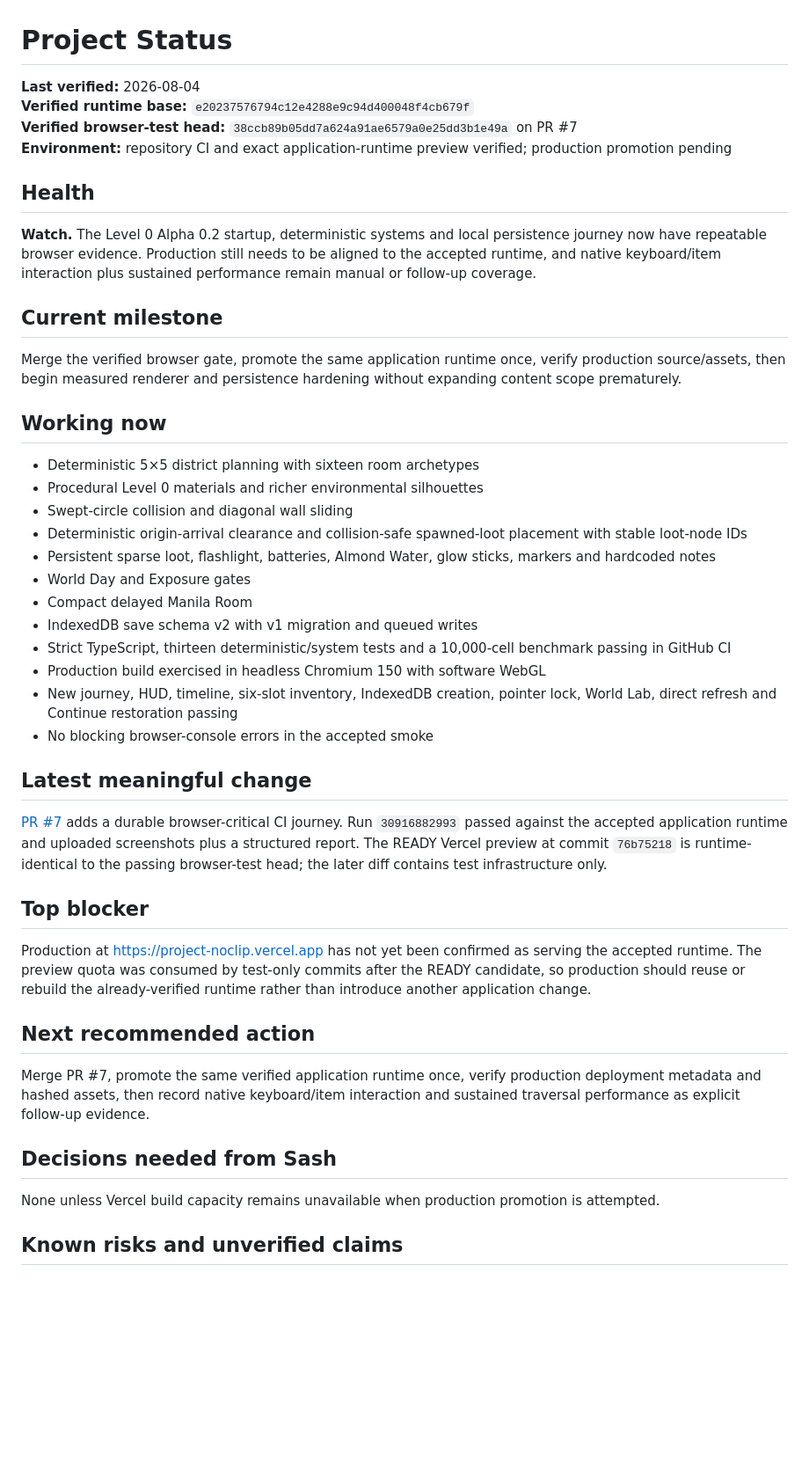
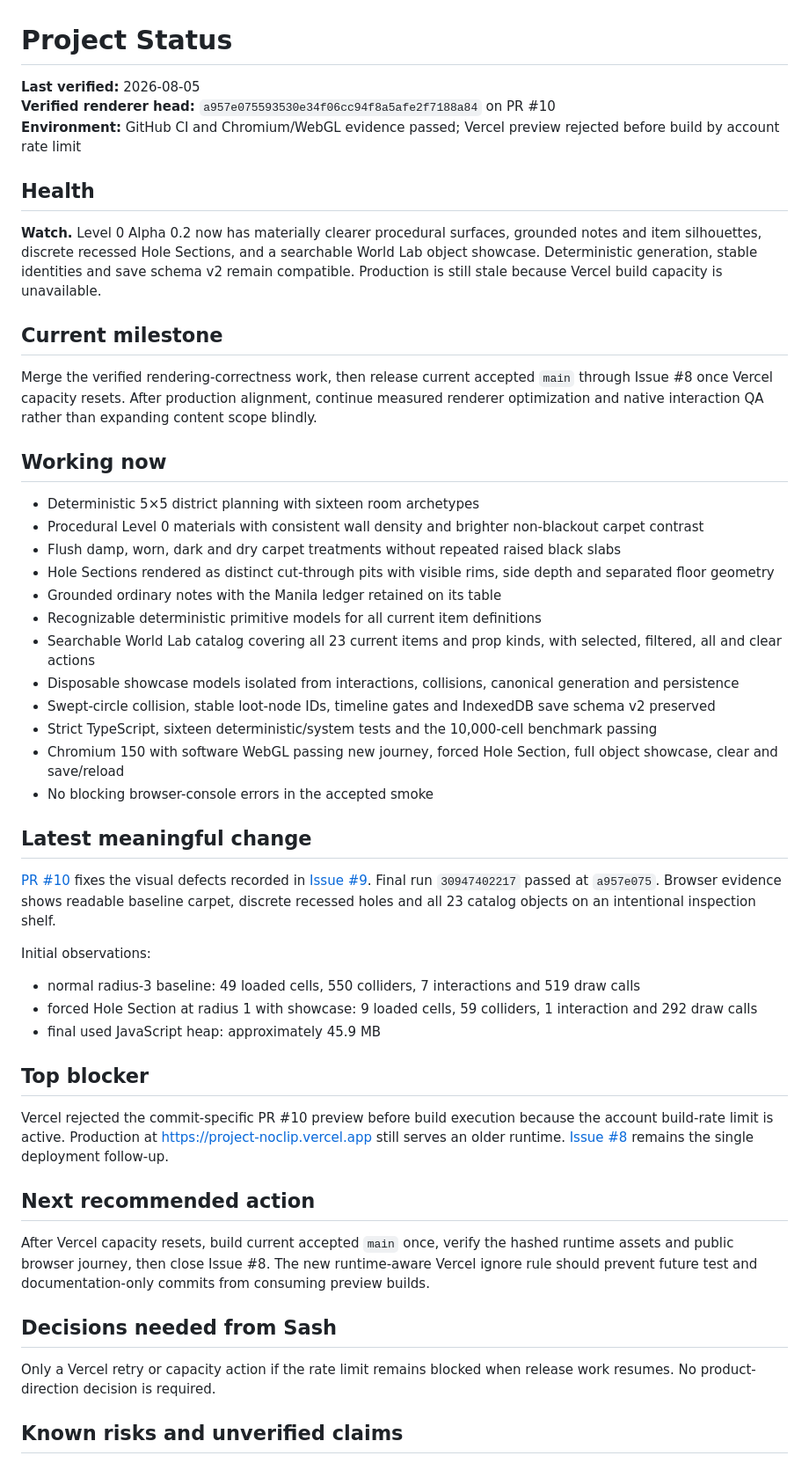
Before and after one commit to xash-mind/Project-Noclip, a Markdown page: STATUS.md, the part around one of its changes. Shown at 88% size. Drawn GitHub-style; blank space fills up the shorter version.

Commit message:
docs: record verified rendering fidelity state

```diff
--- a/STATUS.md
+++ b/STATUS.md
@@ -1,48 +1,53 @@
 # Project Status
 
-**Last verified:** 2026-08-04
-**Verified runtime base:** `e20237576794c12e4288e9c94d400048f4cb679f`
-**Verified browser-test head:** `38ccb89b05dd7a624a91ae6579a0e25dd3b1e49a` on PR #7
-**Environment:** repository CI and exact application-runtime preview verified; production promotion pending
+**Last verified:** 2026-08-05
+**Verified renderer head:** `a957e075593530e34f06cc94f8a5afe2f7188a84` on PR #10
+**Environment:** GitHub CI and Chromium/WebGL evidence passed; Vercel preview rejected before build by account rate limit
 
 ## Health
 
-**Watch.** The Level 0 Alpha 0.2 startup, deterministic systems and local persistence journey now have repeatable browser evidence. Production still needs to be aligned to the accepted runtime, and native keyboard/item interaction plus sustained performance remain manual or follow-up coverage.
+**Watch.** Level 0 Alpha 0.2 now has materially clearer procedural surfaces, grounded notes and item silhouettes, discrete recessed Hole Sections, and a searchable World Lab object showcase. Deterministic generation, stable identities and save schema v2 remain compatible. Production is still stale because Vercel build capacity is unavailable.
 
 ## Current milestone
 
-Merge the verified browser gate, promote the same application runtime once, verify production source/assets, then begin measured renderer and persistence hardening without expanding content scope prematurely.
+Merge the verified rendering-correctness work, then release current accepted `main` through Issue #8 once Vercel capacity resets. After production alignment, continue measured renderer optimization and native interaction QA rather than expanding content scope blindly.
 
 ## Working now
 
 - Deterministic 5×5 district planning with sixteen room archetypes
-- Procedural Level 0 materials and richer environmental silhouettes
-- Swept-circle collision and diagonal wall sliding
-- Deterministic origin-arrival clearance and collision-safe spawned-loot placement with stable loot-node IDs
-- Persistent sparse loot, flashlight, batteries, Almond Water, glow sticks, markers and hardcoded notes
-- World Day and Exposure gates
-- Compact delayed Manila Room
-- IndexedDB save schema v2 with v1 migration and queued writes
-- Strict TypeScript, thirteen deterministic/system tests and a 10,000-cell benchmark passing in GitHub CI
-- Production build exercised in headless Chromium 150 with software WebGL
-- New journey, HUD, timeline, six-slot inventory, IndexedDB creation, pointer lock, World Lab, direct refresh and Continue restoration passing
+- Procedural Level 0 materials with consistent wall density and brighter non-blackout carpet contrast
+- Flush damp, worn, dark and dry carpet treatments without repeated raised black slabs
+- Hole Sections rendered as distinct cut-through pits with visible rims, side depth and separated floor geometry
+- Grounded ordinary notes with the Manila ledger retained on its table
+- Recognizable deterministic primitive models for all current item definitions
+- Searchable World Lab catalog covering all 23 current items and prop kinds, with selected, filtered, all and clear actions
+- Disposable showcase models isolated from interactions, collisions, canonical generation and persistence
+- Swept-circle collision, stable loot-node IDs, timeline gates and IndexedDB save schema v2 preserved
+- Strict TypeScript, sixteen deterministic/system tests and the 10,000-cell benchmark passing
+- Chromium 150 with software WebGL passing new journey, forced Hole Section, full object showcase, clear and save/reload
 - No blocking browser-console errors in the accepted smoke
 
 ## Latest meaningful change
 
-[PR #7](https://github.com/xash-mind/Project-Noclip/pull/7) adds a durable browser-critical CI journey. Run `30916882993` passed against the accepted application runtime and uploaded screenshots plus a structured report. The READY Vercel preview at commit `76b75218` is runtime-identical to the passing browser-test head; the later diff contains test infrastructure only.
+[PR #10](https://github.com/xash-mind/Project-Noclip/pull/10) fixes the visual defects recorded in [Issue #9](https://github.com/xash-mind/Project-Noclip/issues/9). Final run `30947402217` passed at `a957e075`. Browser evidence shows readable baseline carpet, discrete recessed holes and all 23 catalog objects on an intentional inspection shelf.
+
+Initial observations:
+
+- normal radius-3 baseline: 49 loaded cells, 550 colliders, 7 interactions and 519 draw calls
+- forced Hole Section at radius 1 with showcase: 9 loaded cells, 59 colliders, 1 interaction and 292 draw calls
+- final used JavaScript heap: approximately 45.9 MB
 
 ## Top blocker
 
-Production at https://project-noclip.vercel.app has not yet been confirmed as serving the accepted runtime. The preview quota was consumed by test-only commits after the READY candidate, so production should reuse or rebuild the already-verified runtime rather than introduce another application change.
+Vercel rejected the commit-specific PR #10 preview before build execution because the account build-rate limit is active. Production at https://project-noclip.vercel.app still serves an older runtime. [Issue #8](https://github.com/xash-mind/Project-Noclip/issues/8) remains the single deployment follow-up.
 
 ## Next recommended action
 
-Merge PR #7, promote the same verified application runtime once, verify production deployment metadata and hashed assets, then record native keyboard/item interaction and sustained traversal performance as explicit follow-up evidence.
+After Vercel capacity resets, build current accepted `main` once, verify the hashed runtime assets and public browser journey, then close Issue #8. The new runtime-aware Vercel ignore rule should prevent future test and documentation-only commits from consuming preview builds.
 
 ## Decisions needed from Sash
 
-None unless Vercel build capacity remains unavailable when production promotion is attempted.
+Only a Vercel retry or capacity action if the rate limit remains blocked when release work resumes. No product-direction decision is required.
 
 ## Known risks and unverified claims
 
```
Also changed, not shown: other parts of STATUS.md (+10 -10 lines).
